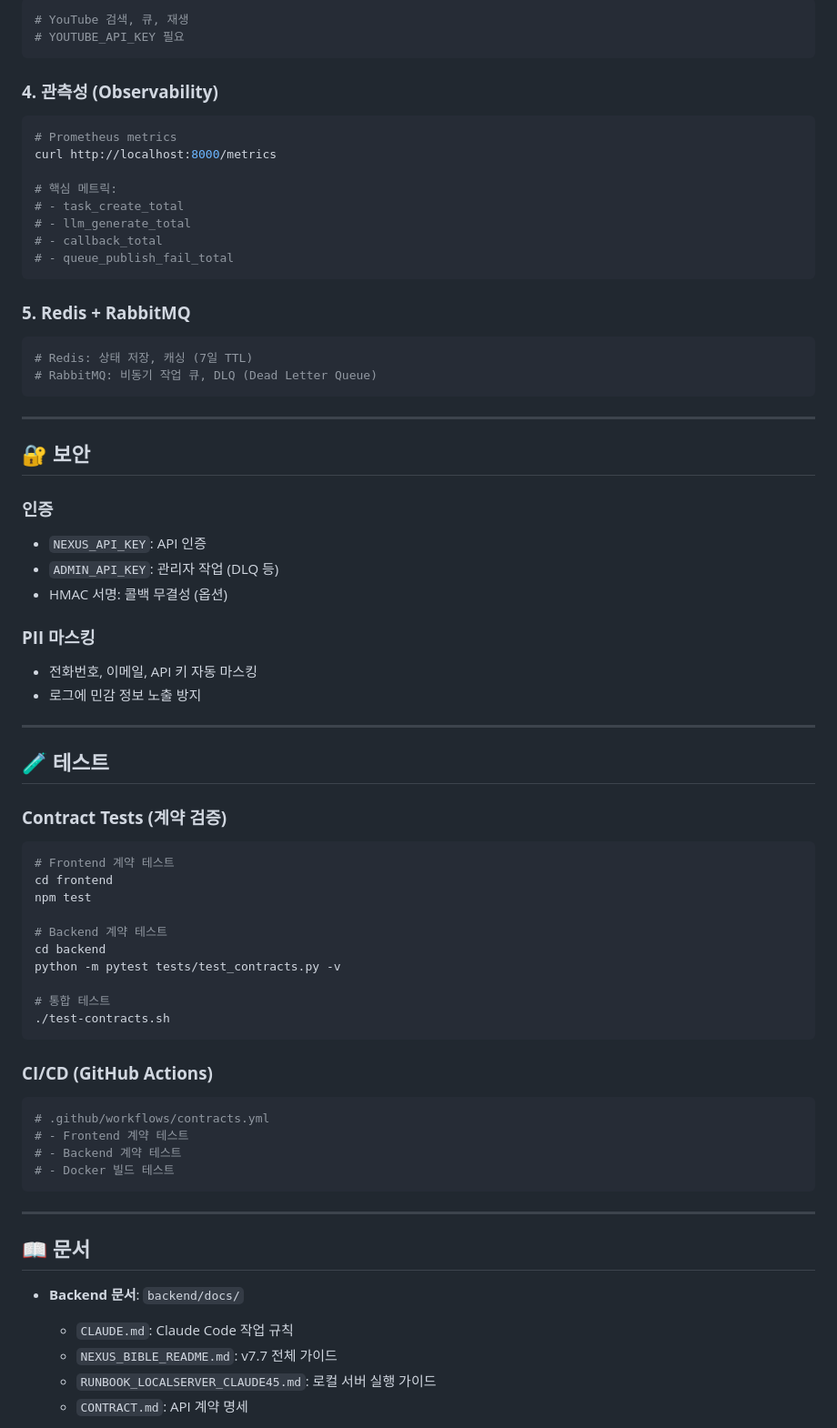
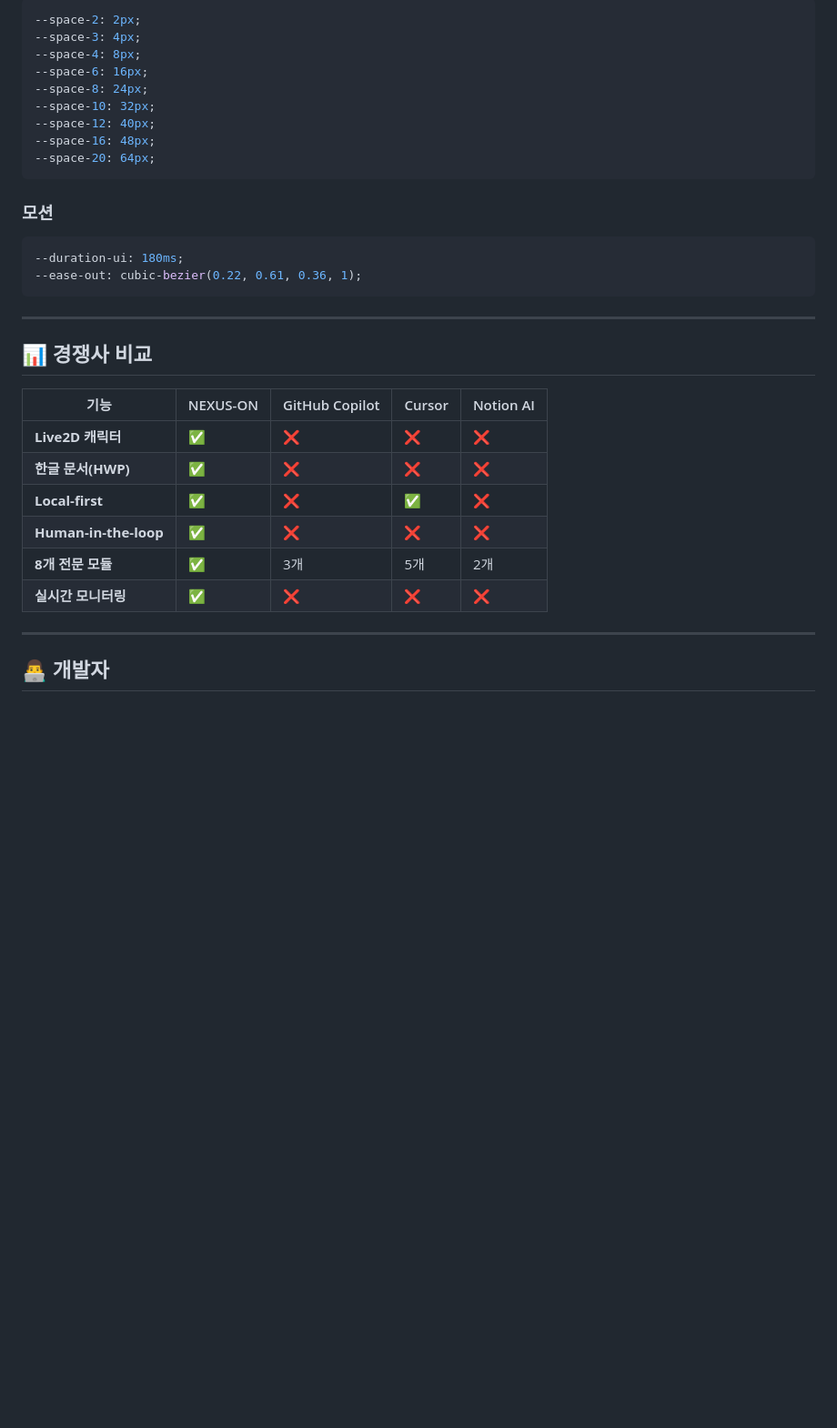
Before and after one commit to multipia-creator/nexus-on, a Markdown page: README.md, the part around one of its changes. Shown at 91% size. Rendered like a GitHub page; blank space fills up the shorter version.

Commit message:
📖 Update README: World-class edition with 8 completed pages

````diff
--- a/README.md
+++ b/README.md
@@ -195,77 +305,37 @@ LLM_FALLBACKS=gemini,openai
 
-```python
-# YouTube 검색, 큐, 재생
-# YOUTUBE_API_KEY 필요
+```css
+--space-2: 2px;
+--space-3: 4px;
+--space-4: 8px;
+--space-6: 16px;
+--space-8: 24px;
+--space-10: 32px;
+--space-12: 40px;
+--space-16: 48px;
+--space-20: 64px;
 ```
 
-### **4. 관측성 (Observability)**
+### **모션**
 
-```bash
-# Prometheus metrics
-curl http://localhost:8000/metrics
-
-# 핵심 메트릭:
-# - task_create_total
-# - llm_generate_total
-# - callback_total
-# - queue_publish_fail_total
-```
-
-### **5. Redis + RabbitMQ**
-
-```bash
-# Redis: 상태 저장, 캐싱 (7일 TTL)
-# RabbitMQ: 비동기 작업 큐, DLQ (Dead Letter Queue)
+```css
+--duration-ui: 180ms;
+--ease-out: cubic-bezier(0.22, 0.61, 0.36, 1);
 ```
 
 ---
 
-## 🔐 보안
+## 📊 경쟁사 비교
 
-### **인증**
-- `NEXUS_API_KEY`: API 인증
-- `ADMIN_API_KEY`: 관리자 작업 (DLQ 등)
-- HMAC 서명: 콜백 무결성 (옵션)
-
-### **PII 마스킹**
-- 전화번호, 이메일, API 키 자동 마스킹
-- 로그에 민감 정보 노출 방지
+| 기능 | NEXUS-ON | GitHub Copilot | Cursor | Notion AI |
+|------|---------|---------------|--------|-----------|
+| **Live2D 캐릭터** | ✅ | ❌ | ❌ | ❌ |
+| **한글 문서(HWP)** | ✅ | ❌ | ❌ | ❌ |
+| **Local-first** | ✅ | ❌ | ✅ | ❌ |
+| **Human-in-the-loop** | ✅ | ❌ | ❌ | ❌ |
+| **8개 전문 모듈** | ✅ | 3개 | 5개 | 2개 |
+| **실시간 모니터링** | ✅ | ❌ | ❌ | ❌ |
 
 ---
 
-## 🧪 테스트
+## 👨‍💻 개발자
 
-### **Contract Tests (계약 검증)**
-
-```bash
-# Frontend 계약 테스트
-cd frontend
-npm test
-
-# Backend 계약 테스트
-cd backend
-python -m pytest tests/test_contracts.py -v
-
-# 통합 테스트
-./test-contracts.sh
-```
-
-### **CI/CD (GitHub Actions)**
-
-```bash
-# .github/workflows/contracts.yml
-# - Frontend 계약 테스트
-# - Backend 계약 테스트
-# - Docker 빌드 테스트
-```
-
----
-
-## 📖 문서
-
-- **Backend 문서**: `backend/docs/`
-  - `CLAUDE.md`: Claude Code 작업 규칙
-  - `NEXUS_BIBLE_README.md`: v7.7 전체 가이드
-  - `RUNBOOK_LOCALSERVER_CLAUDE45.md`: 로컬 서버 실행 가이드
-  - `CONTRACT.md`: API 계약 명세
-
````
Also changed, not shown: other parts of README.md (+263 -272 lines).
